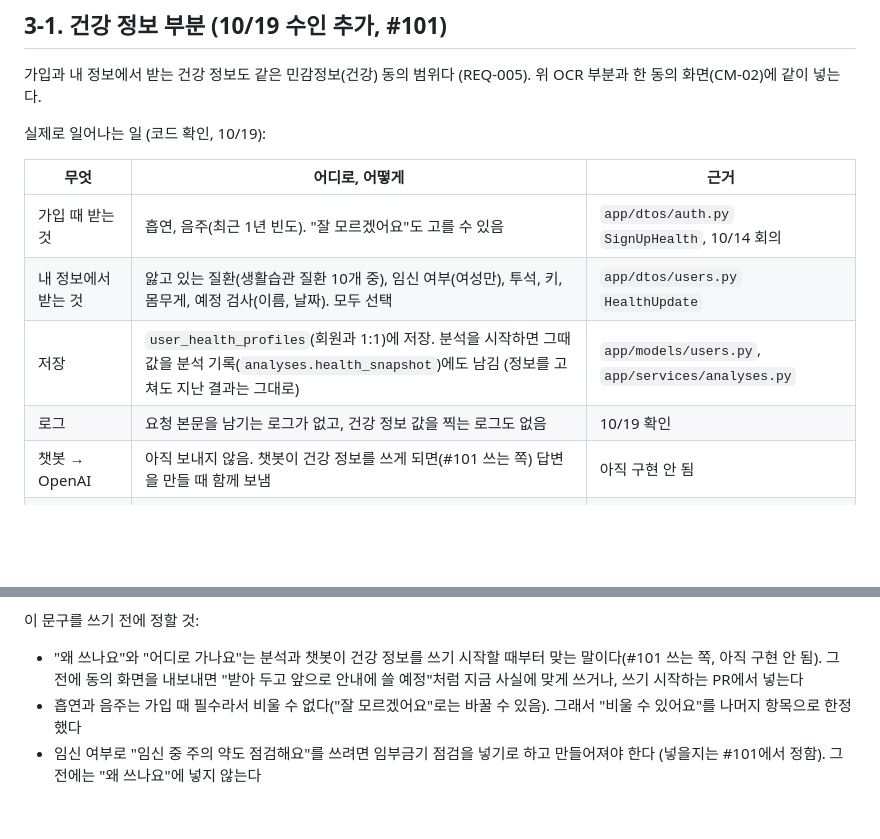
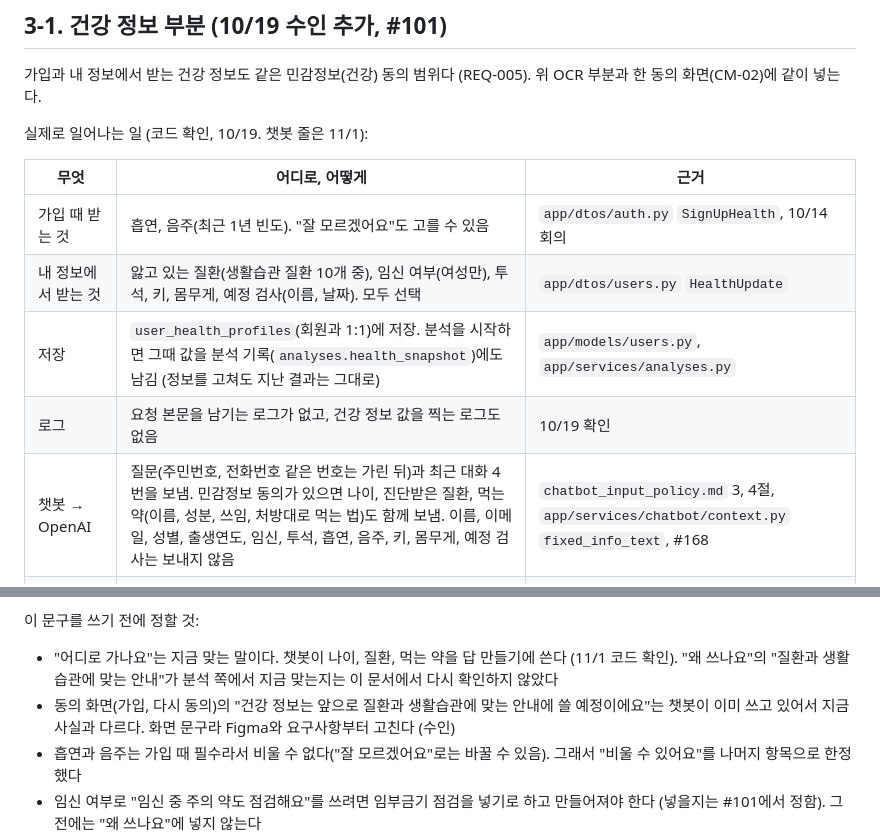
Before and after one commit to AI-HealthCare-06/AH_06_05, a Markdown page: docs/design/ocr_privacy_notice.md, 2 parts joined by grey strips. Drawn GitHub-style; blank space fills up the shorter version.

Commit message:
docs: 개인정보 고지 문서의 챗봇 줄을 지금 코드에 맞춤

```diff
--- a/docs/design/ocr_privacy_notice.md
+++ b/docs/design/ocr_privacy_notice.md
@@ -60,7 +60,7 @@
 
 가입과 내 정보에서 받는 건강 정보도 같은 민감정보(건강) 동의 범위다 (REQ-005). 위 OCR 부분과 한 동의 화면(CM-02)에 같이 넣는다.
 
-실제로 일어나는 일 (코드 확인, 10/19):
+실제로 일어나는 일 (코드 확인, 10/19. 챗봇 줄은 11/1):
 
 | 무엇 | 어디로, 어떻게 | 근거 |
 |---|---|---|
@@ -68,7 +68,7 @@
 | 내 정보에서 받는 것 | 앓고 있는 질환(생활습관 질환 10개 중), 임신 여부(여성만), 투석, 키, 몸무게, 예정 검사(이름, 날짜). 모두 선택 | `app/dtos/users.py` `HealthUpdate` |
 | 저장 | `user_health_profiles`(회원과 1:1)에 저장. 분석을 시작하면 그때 값을 분석 기록(`analyses.health_snapshot`)에도 남김 (정보를 고쳐도 지난 결과는 그대로) | `app/models/users.py`, `app/services/analyses.py` |
 | 로그 | 요청 본문을 남기는 로그가 없고, 건강 정보 값을 찍는 로그도 없음 | 10/19 확인 |
-| 챗봇 → OpenAI | 아직 보내지 않음. 챗봇이 건강 정보를 쓰게 되면(#101 쓰는 쪽) 답변을 만들 때 함께 보냄 | 아직 구현 안 됨 |
+| 챗봇 → OpenAI | 질문(주민번호, 전화번호 같은 번호는 가린 뒤)과 최근 대화 4번을 보냄. 민감정보 동의가 있으면 나이, 진단받은 질환, 먹는 약(이름, 성분, 쓰임, 처방대로 먹는 법)도 함께 보냄. 이름, 이메일, 성별, 출생연도, 임신, 투석, 흡연, 음주, 키, 몸무게, 예정 검사는 보내지 않음 | `chatbot_input_policy.md` 3, 4절, `app/services/chatbot/context.py` `fixed_info_text`, #168 |
 | 챗봇 대화에서 모은 정보 | 그 대화 안에서만 쓰고, 건강 정보에 저장하는 것은 사용자가 확인한 뒤 | 10/14 회의 |
 | 철회, 탈퇴 | 건강 정보 줄을 지움. 분석 기록도 지워서 분석 시점 값도 같이 지워짐 | 명세서 v1.5 초안 U-3, U-5 (두 API는 아직 없음) |
 
@@ -81,7 +81,8 @@
 > 동의하지 않으시면: 동의를 거부하실 수 있어요. 다만 이 동의가 없으면 가입할 수 없어요.
 
 이 문구를 쓰기 전에 정할 것:
-- "왜 쓰나요"와 "어디로 가나요"는 분석과 챗봇이 건강 정보를 쓰기 시작할 때부터 맞는 말이다(#101 쓰는 쪽, 아직 구현 안 됨). 그 전에 동의 화면을 내보내면 "받아 두고 앞으로 안내에 쓸 예정"처럼 지금 사실에 맞게 쓰거나, 쓰기 시작하는 PR에서 넣는다
+- "어디로 가나요"는 지금 맞는 말이다. 챗봇이 나이, 질환, 먹는 약을 답 만들기에 쓴다 (11/1 코드 확인). "왜 쓰나요"의 "질환과 생활습관에 맞는 안내"가 분석 쪽에서 지금 맞는지는 이 문서에서 다시 확인하지 않았다
+- 동의 화면(가입, 다시 동의)의 "건강 정보는 앞으로 질환과 생활습관에 맞는 안내에 쓸 예정이에요"는 챗봇이 이미 쓰고 있어서 지금 사실과 다르다. 화면 문구라 Figma와 요구사항부터 고친다 (수인)
 - 흡연과 음주는 가입 때 필수라서 비울 수 없다("잘 모르겠어요"로는 바꿀 수 있음). 그래서 "비울 수 있어요"를 나머지 항목으로 한정했다
 - 임신 여부로 "임신 중 주의 약도 점검해요"를 쓰려면 임부금기 점검을 넣기로 하고 만들어져야 한다 (넣을지는 #101에서 정함). 그 전에는 "왜 쓰나요"에 넣지 않는다
 - OpenAI 국외 이전 고지 (아래 4번)는 건강 정보에도 똑같이 걸린다. 고지할 항목(이전받는 자, 국가, 항목, 목적, 시기와 방법, 보유 기간)은 OpenAI 공식 문서로 확인한 뒤 쓴다
```
